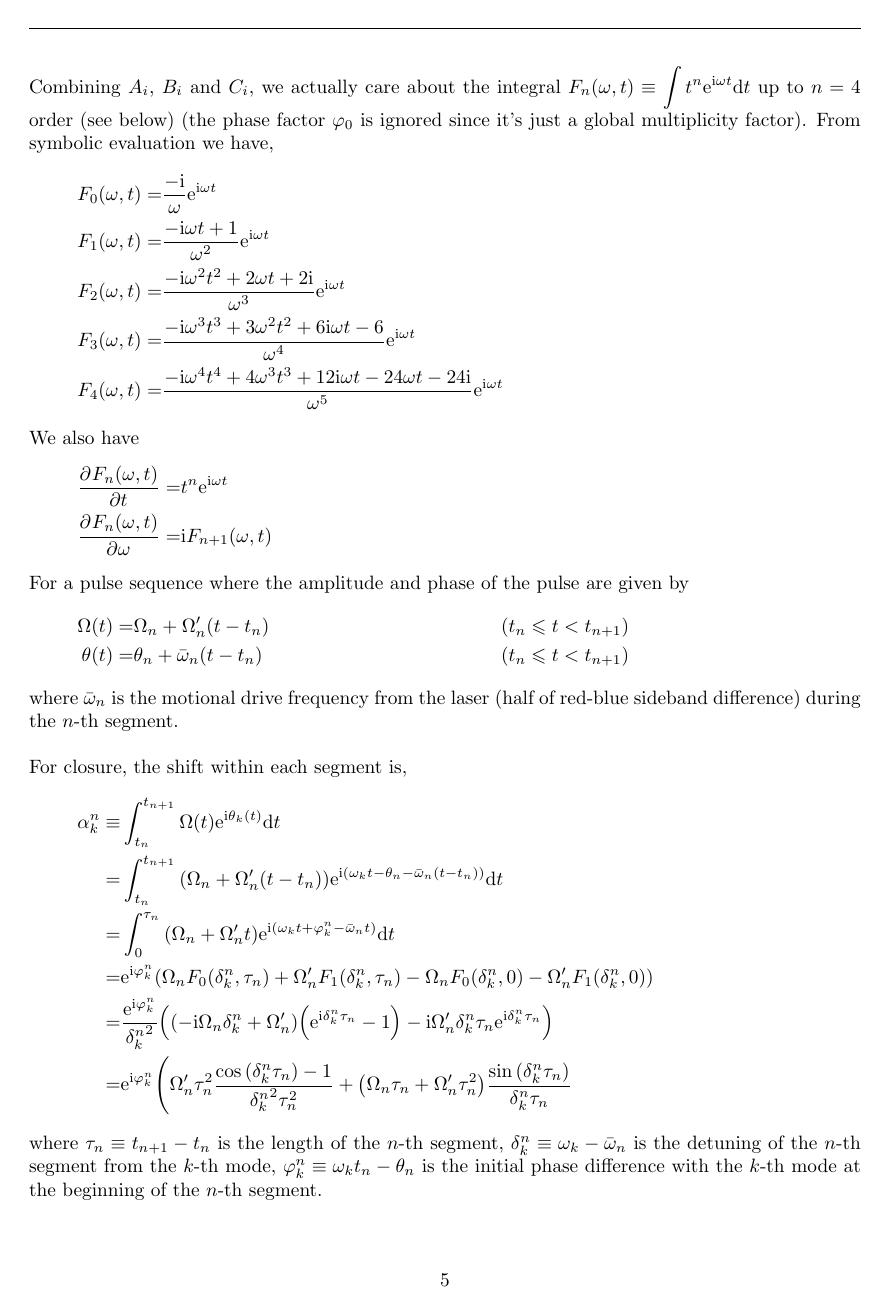
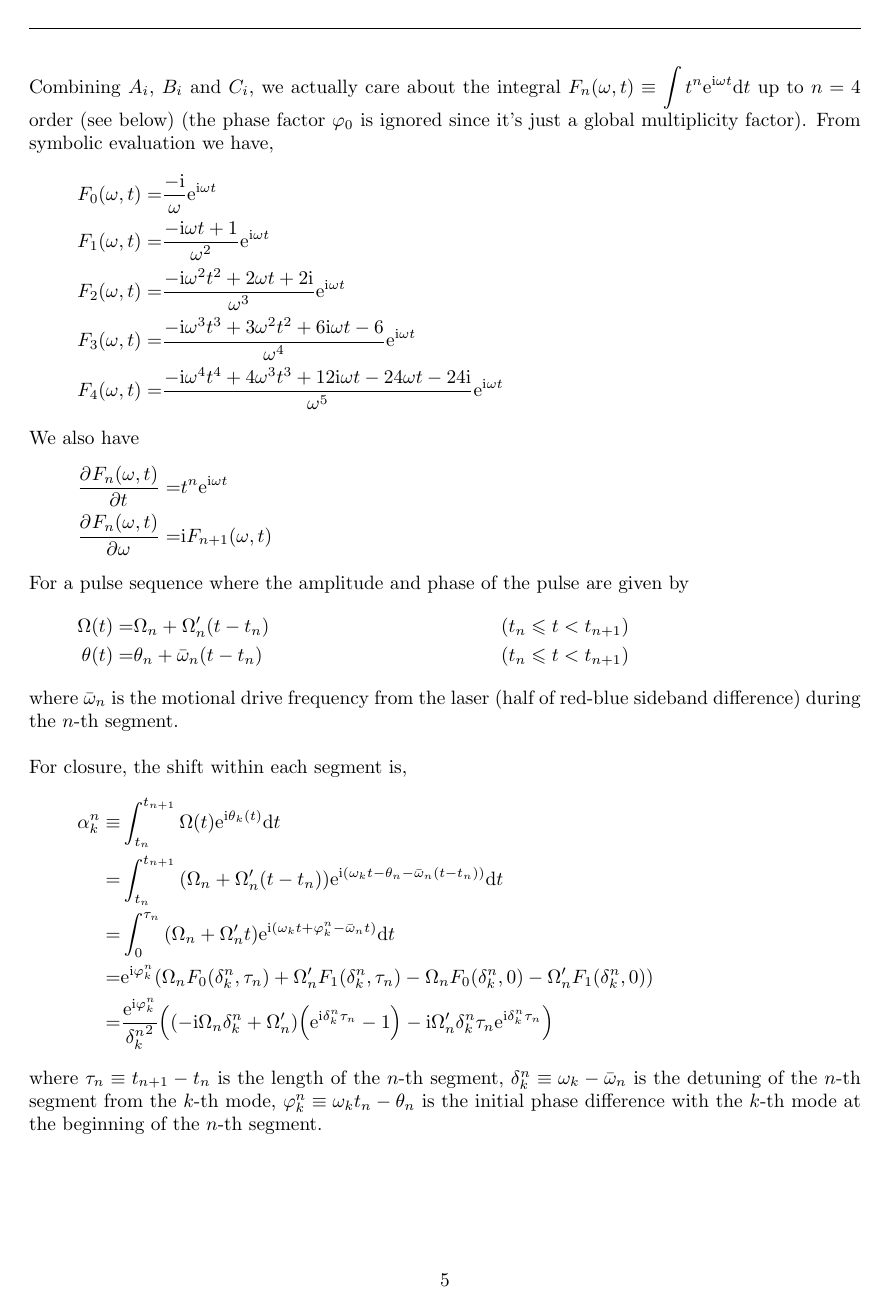
Before and after one commit to euriqa-brassboard/MSSim.jl, a LaTeX document (notes/ms_sim.tex): page 5 of 7. Compiled offline with pdfLaTeX; a LaTeX package or settings file that is missing is left out.

Commit message:
[notes/ms_sim] Clean up

```diff
--- a/notes/ms_sim.tex
+++ b/notes/ms_sim.tex
@@ -424,11 +424,7 @@ For closure, the shift within each segment is,
   =&\ue^{\ui\varphi_k^n}\paren{\Omega_nF_0(\delta_k^n, \tau_n)+\Omega'_nF_1(\delta_k^n, \tau_n)-\Omega_nF_0(\delta_k^n, 0)-\Omega'_nF_1(\delta_k^n, 0)}\\
   =&\frac{\ue^{\ui\varphi_k^n}}{{\delta_k^n}^2}\paren{
     \paren{-\ui\Omega_n\delta_k^n+\Omega'_n}\paren{\ue^{\ui\delta_k^n\tau_n}-1}
-    -\ui\Omega'_n\delta_k^n\tau_n\ue^{\ui\delta_k^n\tau_n}}\\
-  =&\ue^{\ui\varphi_k^n}\lparen{
-    \Omega'_n\tau_n^2\frac{\cos\paren{\delta_k^n\tau_n}-1}{{\delta_k^n}^2\tau_n^2}
-    +\paren{\Omega_n\tau_n+\Omega'_n\tau_n^2}\frac{\sin\paren{\delta_k^n\tau_n}}{\delta_k^n\tau_n}
-  }
+    -\ui\Omega'_n\delta_k^n\tau_n\ue^{\ui\delta_k^n\tau_n}}
 }
 where $\tau_n\equiv t_{n+1}-t_n$ is the length of the $n$-th segment, $\delta_k^n\equiv\omega_k-\bar\omega_n$ is the detuning of the $n$-th segment from the $k$-th mode, $\varphi_k^n\equiv\omega_kt_n-\theta_n$ is the initial phase difference with the $k$-th mode at the beginning of the $n$-th segment.\\
 
```
Also changed, not shown: notes/ms_sim.pdf, notes/ms_sim.tex (4 more changed lines).
